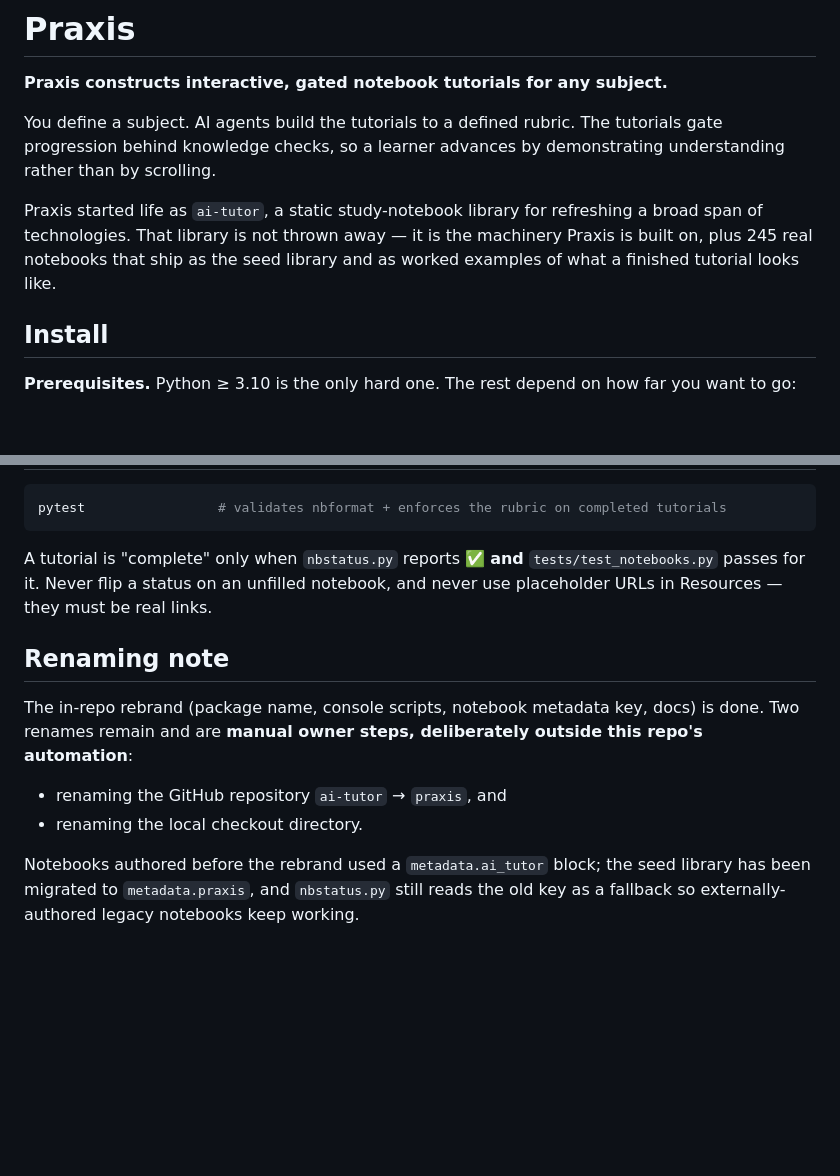
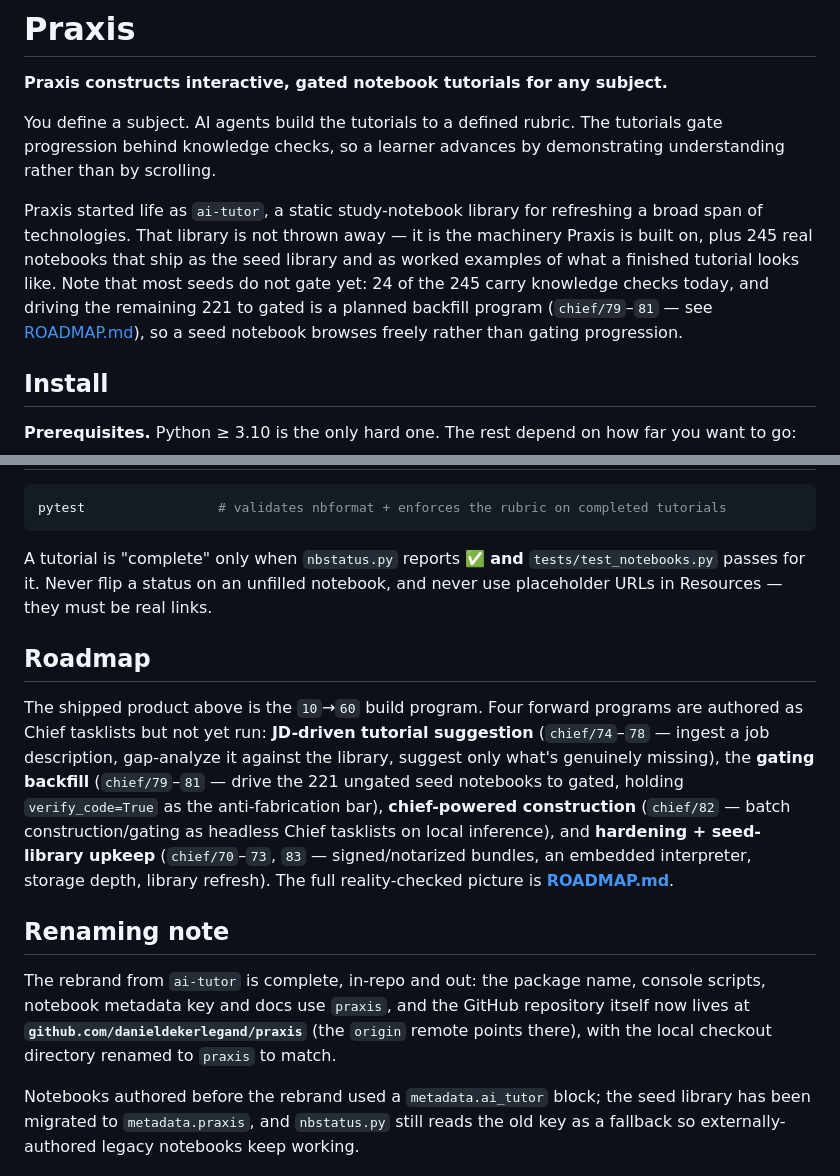
Before and after one commit to danieldekerlegand/praxis, a Markdown page: README.md, 2 parts joined by grey strips. Drawn GitHub-style; blank space fills up the shorter version.

Commit message:
docs: README — gating coverage truth, forward-roadmap pointer, rename note
Co-Authored-By: Claude Opus 4.8 <noreply@anthropic.com>

```diff
--- a/README.md
+++ b/README.md
@@ -9,7 +9,10 @@ understanding rather than by scrolling.
 Praxis started life as `ai-tutor`, a static study-notebook library for refreshing a broad
 span of technologies. That library is not thrown away — it is the machinery Praxis is
 built on, plus 245 real notebooks that ship as the seed library and as worked examples of
-what a finished tutorial looks like.
+what a finished tutorial looks like. Note that most seeds do not gate yet: 24 of the 245
+carry knowledge checks today, and driving the remaining 221 to gated is a planned backfill
+program (`chief/79`–`81` — see [ROADMAP.md](ROADMAP.md)), so a seed notebook browses
+freely rather than gating progression.
 
 ## Install
 
@@ -444,14 +447,24 @@ A tutorial is "complete" only when `nbstatus.py` reports ✅ **and**
 `tests/test_notebooks.py` passes for it. Never flip a status on an unfilled notebook, and
 never use placeholder URLs in Resources — they must be real links.
 
+## Roadmap
+
+The shipped product above is the `10`→`60` build program. Four forward programs are
+authored as Chief tasklists but not yet run: **JD-driven tutorial suggestion**
+(`chief/74`–`78` — ingest a job description, gap-analyze it against the library, suggest
+only what's genuinely missing), the **gating backfill** (`chief/79`–`81` — drive the 221
+ungated seed notebooks to gated, holding `verify_code=True` as the anti-fabrication bar),
+**chief-powered construction** (`chief/82` — batch construction/gating as headless Chief
+tasklists on local inference), and **hardening + seed-library upkeep** (`chief/70`–`73`,
+`83` — signed/notarized bundles, an embedded interpreter, storage depth, library
+refresh). The full reality-checked picture is **[ROADMAP.md](ROADMAP.md)**.
+
 ## Renaming note
 
-The in-repo rebrand (package name, console scripts, notebook metadata key, docs) is done.
-Two renames remain and are **manual owner steps, deliberately outside this repo's
-automation**:
-
-- renaming the GitHub repository `ai-tutor` → `praxis`, and
-- renaming the local checkout directory.
+The rebrand from `ai-tutor` is complete, in-repo and out: the package name, console
+scripts, notebook metadata key and docs use `praxis`, and the GitHub repository itself
+now lives at **`github.com/danieldekerlegand/praxis`** (the `origin` remote points
+there), with the local checkout directory renamed to `praxis` to match.
 
 Notebooks authored before the rebrand used a `metadata.ai_tutor` block; the seed library
 has been migrated to `metadata.praxis`, and `nbstatus.py` still reads the old key as a
```
